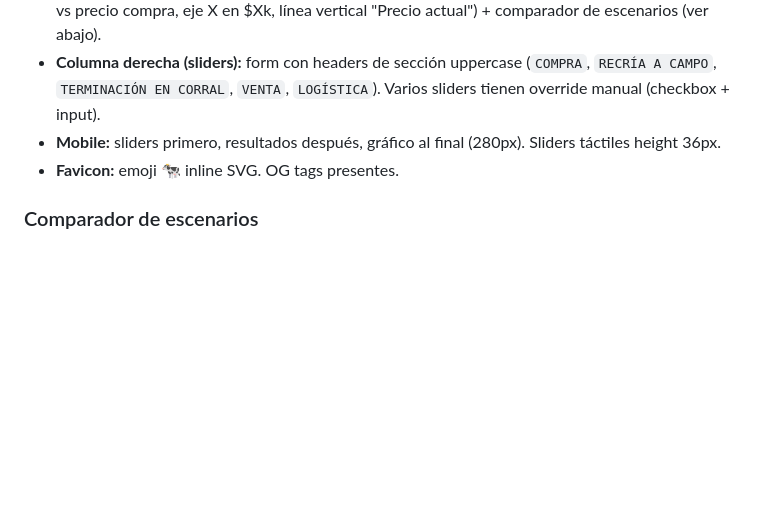
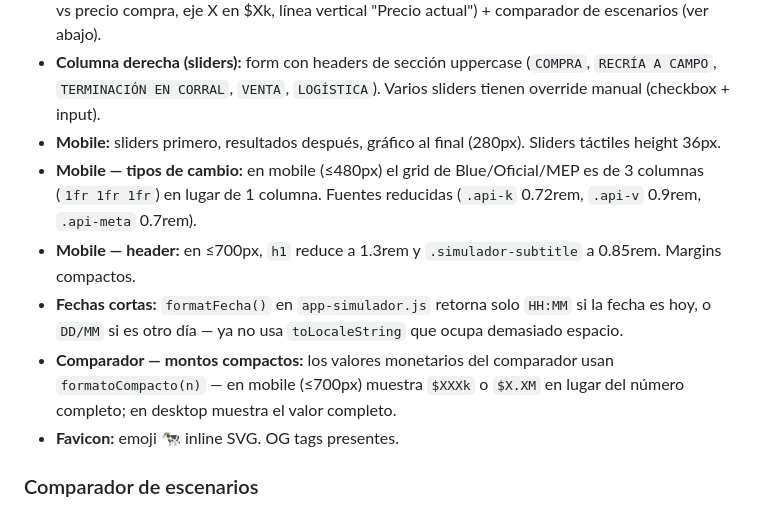
Before and after one commit to hernangaston/calculadora-ganadera, a Markdown page: CONTEXT.md, the part around the change. GitHub-like rendering; blank space fills up the shorter version.

Commit message:
docs: actualizar CONTEXT.md — mejoras mobile del último fix
Co-Authored-By: Claude Sonnet 4.6 <noreply@anthropic.com>

```diff
--- a/CONTEXT.md
+++ b/CONTEXT.md
@@ -84,6 +84,10 @@ test/manual.js              Tests manuales de calcularResultado() — correr con
 - **Columna central:** panel de tipos de cambio (Blue/Oficial/MEP) + canvas Chart.js (curva margen vs precio compra, eje X en $Xk, línea vertical "Precio actual") + comparador de escenarios (ver abajo).
 - **Columna derecha (sliders):** form con headers de sección uppercase (`COMPRA`, `RECRÍA A CAMPO`, `TERMINACIÓN EN CORRAL`, `VENTA`, `LOGÍSTICA`). Varios sliders tienen override manual (checkbox + input).
 - **Mobile:** sliders primero, resultados después, gráfico al final (280px). Sliders táctiles height 36px.
+- **Mobile — tipos de cambio:** en mobile (≤480px) el grid de Blue/Oficial/MEP es de 3 columnas (`1fr 1fr 1fr`) en lugar de 1 columna. Fuentes reducidas (`.api-k` 0.72rem, `.api-v` 0.9rem, `.api-meta` 0.7rem).
+- **Mobile — header:** en ≤700px, `h1` reduce a 1.3rem y `.simulador-subtitle` a 0.85rem. Margins compactos.
+- **Fechas cortas:** `formatFecha()` en `app-simulador.js` retorna solo `HH:MM` si la fecha es hoy, o `DD/MM` si es otro día — ya no usa `toLocaleString` que ocupa demasiado espacio.
+- **Comparador — montos compactos:** los valores monetarios del comparador usan `formatoCompacto(n)` — en mobile (≤700px) muestra `$XXXk` o `$X.XM` en lugar del número completo; en desktop muestra el valor completo.
 - **Favicon:** emoji 🐄 inline SVG. OG tags presentes.
 
 ### Comparador de escenarios
```
